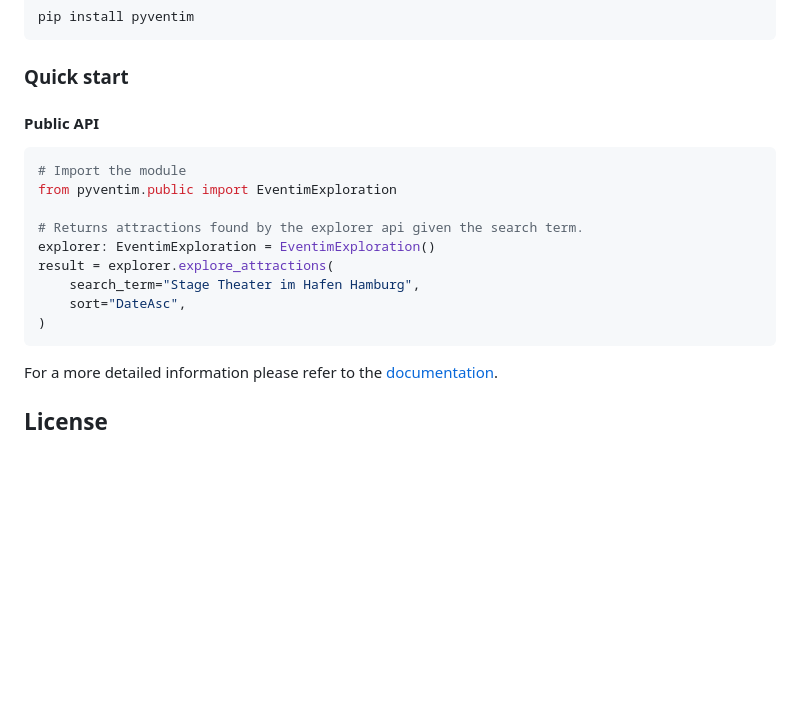
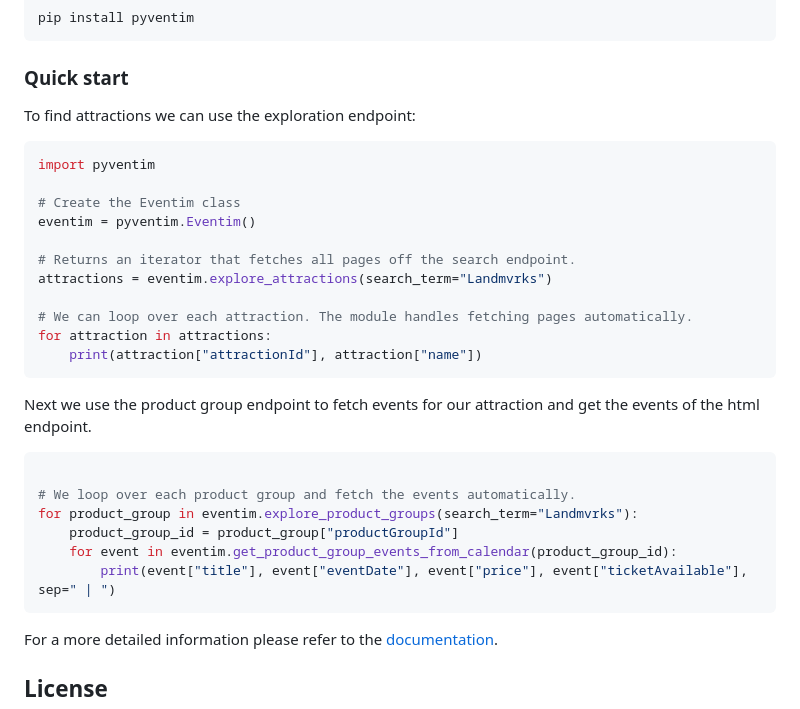
Before and after one commit to kggx/pyventim, a Markdown page: README.md, the part around the change. GitHub-like rendering; blank space fills up the shorter version.

````diff
--- a/README.md
+++ b/README.md
@@ -39,18 +39,31 @@ pip install pyventim
 
 ### Quick start
 
-#### Public API
+To find attractions we can use the exploration endpoint:
 
 ```python
-# Import the module
-from pyventim.public import EventimExploration
+import pyventim
 
-# Returns attractions found by the explorer api given the search term.
-explorer: EventimExploration = EventimExploration()
-result = explorer.explore_attractions(
-    search_term="Stage Theater im Hafen Hamburg",
-    sort="DateAsc",
-)
+# Create the Eventim class
+eventim = pyventim.Eventim()
+
+# Returns an iterator that fetches all pages off the search endpoint.
+attractions = eventim.explore_attractions(search_term="Landmvrks")
+
+# We can loop over each attraction. The module handles fetching pages automatically.
+for attraction in attractions:
+    print(attraction["attractionId"], attraction["name"])
+```
+
+Next we use the product group endpoint to fetch events for our attraction and get the events of the html endpoint.
+
+```python
+
+# We loop over each product group and fetch the events automatically.
+for product_group in eventim.explore_product_groups(search_term="Landmvrks"):
+    product_group_id = product_group["productGroupId"]
+    for event in eventim.get_product_group_events_from_calendar(product_group_id):
+        print(event["title"], event["eventDate"], event["price"], event["ticketAvailable"], sep=" | ")
 ```
 
 For a more detailed information please refer to the [documentation](https://kggx.github.io/pyventim/pyventim.html).
````
